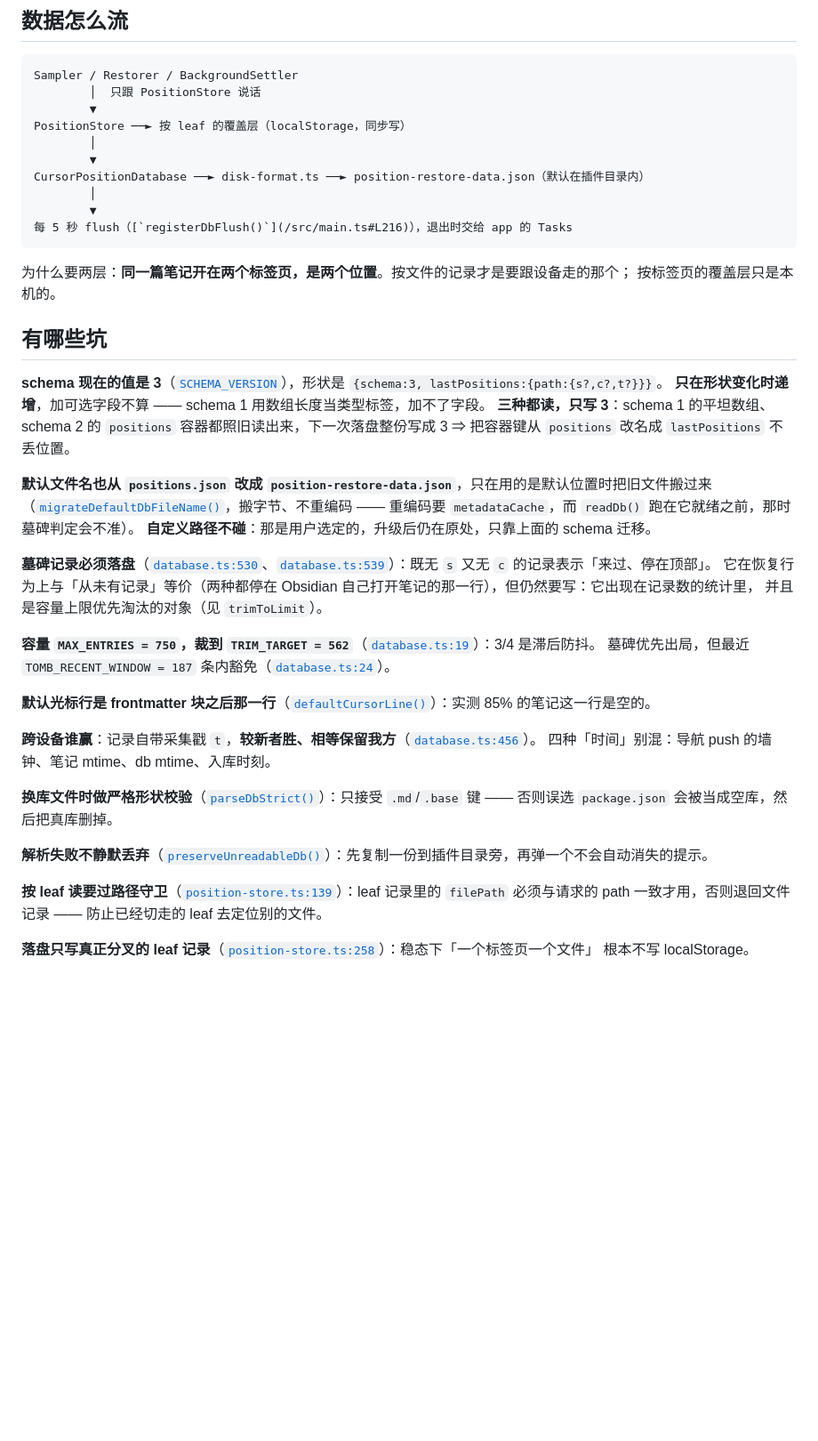
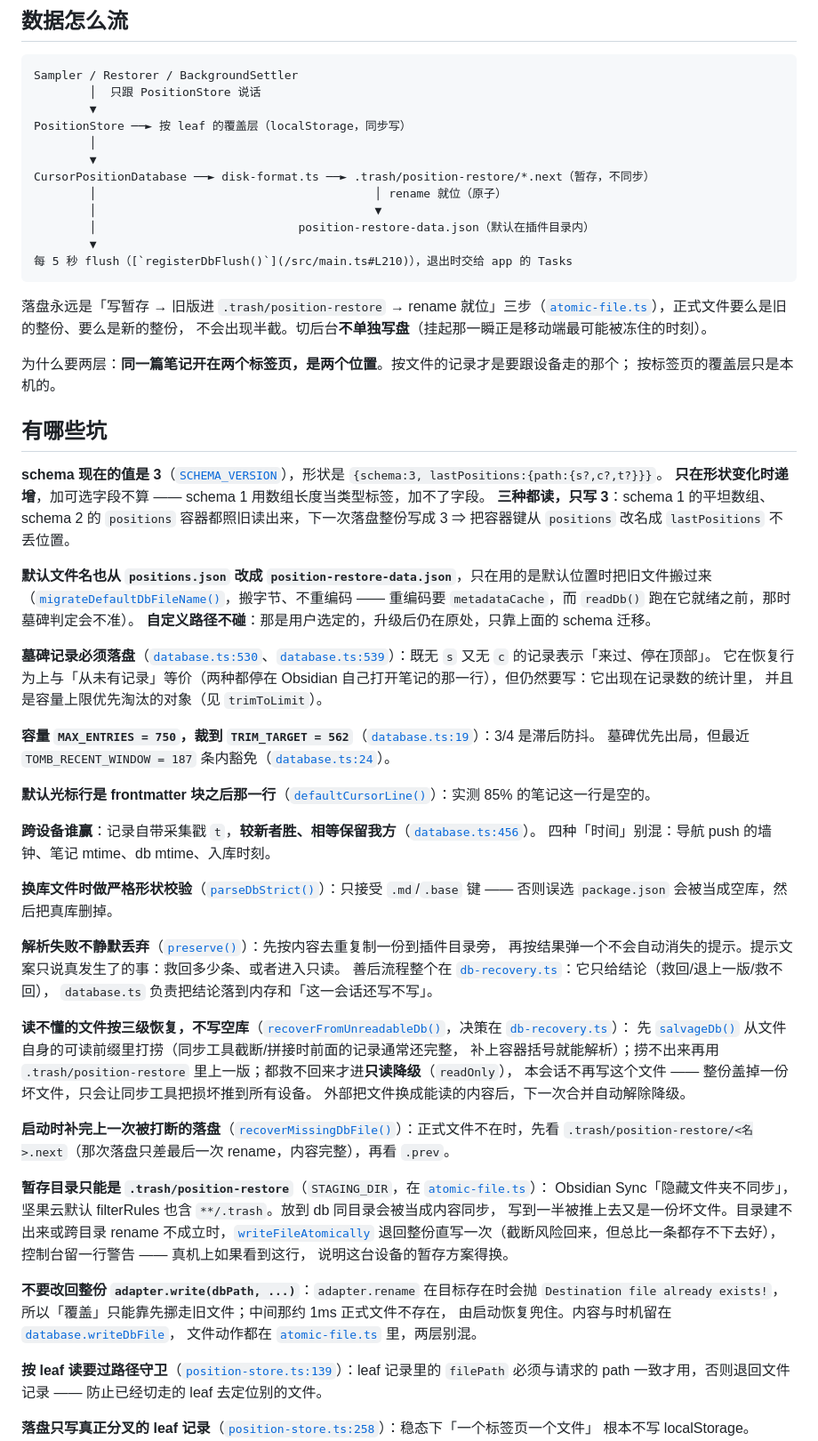
Before and after one commit to aisahpA/obsidian-position-restore, a Markdown page: docs/code-tour/04-storage.md, the part around one of its changes. Shown at 89% size. GitHub-like rendering; blank space fills up the shorter version.

````diff
--- a/docs/code-tour/04-storage.md
+++ b/docs/code-tour/04-storage.md
@@ -33,11 +40,16 @@ Sampler / Restorer / BackgroundSettler
 PositionStore ──► 按 leaf 的覆盖层（localStorage，同步写）
         │
         ▼
-CursorPositionDatabase ──► disk-format.ts ──► position-restore-data.json（默认在插件目录内）
-        │
+CursorPositionDatabase ──► disk-format.ts ──► .trash/position-restore/*.next（暂存，不同步）
+        │                                        │ rename 就位（原子）
+        │                                        ▼
+        │                             position-restore-data.json（默认在插件目录内）
         ▼
-每 5 秒 flush（[`registerDbFlush()`](/src/main.ts#L216)），退出时交给 app 的 Tasks
+每 5 秒 flush（[`registerDbFlush()`](/src/main.ts#L210)），退出时交给 app 的 Tasks
 ```
+
+落盘永远是「写暂存 → 旧版进 `.trash/position-restore` → rename 就位」三步（[`atomic-file.ts`](/src/position/storage/atomic-file.ts#L1)），正式文件要么是旧的整份、要么是新的整份，
+不会出现半截。切后台**不单独写盘**（挂起那一瞬正是移动端最可能被冻住的时刻）。
 
 为什么要两层：**同一篇笔记开在两个标签页，是两个位置**。按文件的记录才是要跟设备走的那个；
 按标签页的覆盖层只是本机的。
@@ -70,6 +82,29 @@ CursorPositionDatabase ──► disk-format.ts ──► position-restore-data.
 否则误选 `package.json` 会被当成空库，然后把真库删掉。
 
-**解析失败不静默丢弃**（[`preserveUnreadableDb()`](/src/position/storage/database.ts#L412)）：先复制一份到插件目录旁，再弹一个不会自动消失的提示。
+**解析失败不静默丢弃**（[`preserve()`](/src/position/storage/db-recovery.ts#L65)）：先按内容去重复制一份到插件目录旁，
+再按结果弹一个不会自动消失的提示。提示文案只说真发生了的事：救回多少条、或者进入只读。
+善后流程整个在 [`db-recovery.ts`](/src/position/storage/db-recovery.ts#L1)：它只给结论（救回/退上一版/救不回），
+`database.ts` 负责把结论落到内存和「这一会话还写不写」。
+
+**读不懂的文件按三级恢复，不写空库**（[`recoverFromUnreadableDb()`](/src/position/storage/database.ts#L373)，决策在 [`db-recovery.ts`](/src/position/storage/db-recovery.ts#L36)）：
+先 [`salvageDb()`](/src/position/storage/disk-format.ts#L180) 从文件自身的可读前缀里打捞（同步工具截断/拼接时前面的记录通常还完整，
+补上容器括号就能解析）；捞不出来再用 `.trash/position-restore` 里上一版；都救不回来才进**只读降级**（`readOnly`），
+本会话不再写这个文件 —— 整份盖掉一份坏文件，只会让同步工具把损坏推到所有设备。
+外部把文件换成能读的内容后，下一次合并自动解除降级。
+
+**启动时补完上一次被打断的落盘**（[`recoverMissingDbFile()`](/src/position/storage/database.ts#L355)）：正式文件不在时，先看
+`.trash/position-restore/<名>.next`（那次落盘只差最后一次 rename，内容完整），再看 `.prev`。
+
+**暂存目录只能是 `.trash/position-restore`**（`STAGING_DIR`，在 [`atomic-file.ts`](/src/position/storage/atomic-file.ts#L10)）：
+Obsidian Sync「隐藏文件夹不同步」，坚果云默认 filterRules 也含 `**/.trash`。放到 db 同目录会被当成内容同步，
+写到一半被推上去又是一份坏文件。目录建不出来或跨目录 rename 不成立时，[`writeFileAtomically`](/src/position/storage/atomic-file.ts#L40)
+退回整份直写一次（截断风险回来，但总比一条都存不下去好），控制台留一行警告 —— 真机上如果看到这行，
+说明这台设备的暂存方案得换。
+
+**不要改回整份 `adapter.write(dbPath, ...)`**：`adapter.rename` 在目标存在时会抛
+`Destination file already exists!`，所以「覆盖」只能靠先挪走旧文件；中间那约 1ms 正式文件不存在，
+由启动恢复兜住。内容与时机留在 [`database.writeDbFile`](/src/position/storage/database.ts#L582)，
+文件动作都在 [`atomic-file.ts`](/src/position/storage/atomic-file.ts#L1) 里，两层别混。
 
 **按 leaf 读要过路径守卫**（[`position-store.ts:139`](/src/position/storage/position-store.ts#L139)）：leaf 记录里的 `filePath` 必须与请求的
 path 一致才用，否则退回文件记录 —— 防止已经切走的 leaf 去定位别的文件。
````
Also changed, not shown: other parts of docs/code-tour/04-storage.md (+14 -7 lines), docs/code-tour/00-改前必读.md (+16 -1 lines), docs/code-tour/06-assembly.md (+8 -5 lines).
